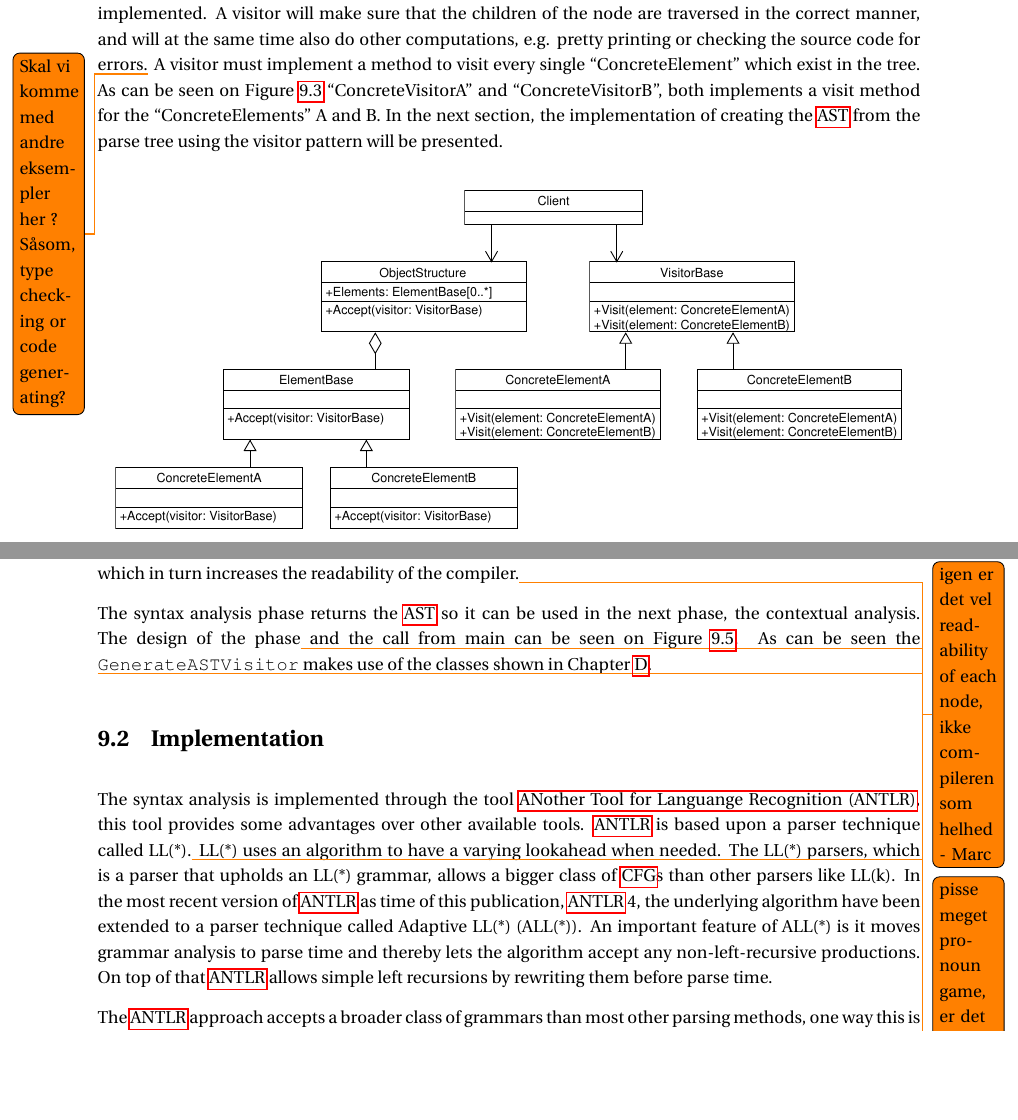
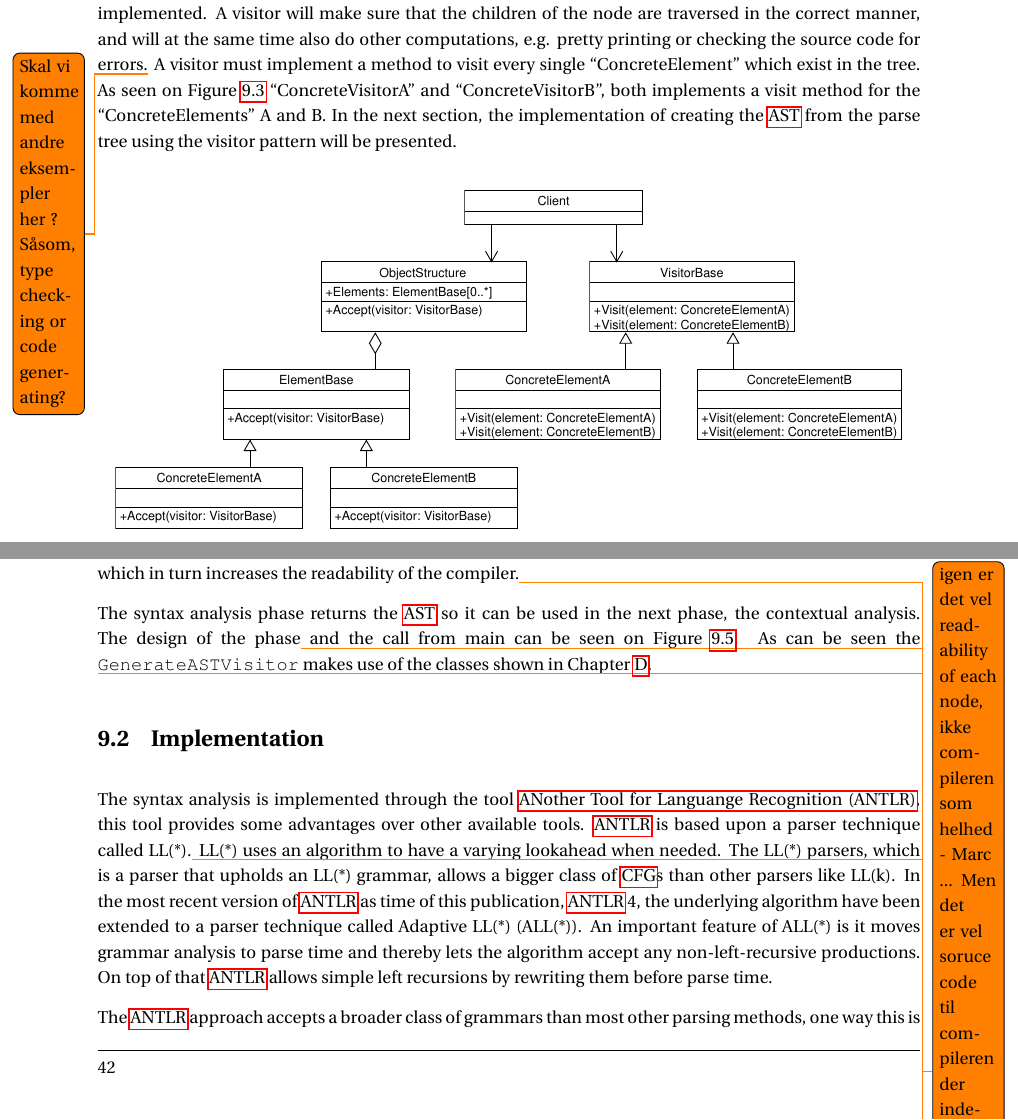
Before and after one commit to SW413/Paper, a LaTeX thesis (master.tex, which reads chapters/sections/subsections/VisitorPattern.tex): two parts of pages 51 and 52 of 108, joined at a grey line, cut so that both start at the same text, the shorter picture padded with empty space. Compiled offline with pdfLaTeX; a LaTeX package or settings file that is missing is left out.

Commit message:
subsection_VisitorPattern - Corlin

```diff
--- a/chapters/sections/subsections/VisitorPattern.tex
+++ b/chapters/sections/subsections/VisitorPattern.tex
@@ -23,7 +23,7 @@ The ``ConcreteElement'' represents the different kinds of nodes in a given tree.
 The ``ConcreteVisitor'' represents the different kind of visitors implemented.
 A visitor will make sure that the children of the node are traversed in the correct manner, and will at the same time also do other computations, e.g. pretty printing or checking the source code for errors.\todo{Skal vi komme med andre eksempler her ? Såsom, type checking or code generating?}
 A visitor must implement a method to visit every single ``ConcreteElement'' which exist in the tree.
-As can be seen on \myref{image:visitor} ``ConcreteVisitorA'' and ``ConcreteVisitorB'', both implements a visit method for the ``ConcreteElements'' A and B.
+As seen on \myref{image:visitor} ``ConcreteVisitorA'' and ``ConcreteVisitorB'', both implements a visit method for the ``ConcreteElements'' A and B.
 In the next section, the implementation of creating the \acrshort{ast} from the parse tree using the visitor pattern will be presented.
 
 \begin{figure}[!ht]
@@ -63,7 +63,7 @@ Entrance, Size and IsComplex are used when dealing with the complex data types,
 The full class diagram can be seen in \myref{ASTNodes}.
 
 The classes have made it more intuitive to perform a traversal of the tree based upon the names of the fields on the classes.
-E.g. the \texttt{ForLoopNode} has fields named \texttt{Body}, \texttt{Initialize}, \texttt{Update}, and \texttt{Conditional}, these names have meaning instead of just being children one through four of the node, which in turn increases the readability of the compiler.\todo{igen er det vel readability of each node, ikke compileren som helhed - Marc}
+E.g. the \texttt{ForLoopNode} has fields named \texttt{Body}, \texttt{Initialize}, \texttt{Update}, and \texttt{Conditional}, these names have meaning instead of just being children one through four of the node, which in turn increases the readability of the compiler.\todo{igen er det vel readability of each node, ikke compileren som helhed - Marc ... Men det er vel soruce code til compileren der indeholder Initialize ovs, hvilket gør den mere læsbar, således det ikke ikke bliver blandet sammen? - Corlin}
 
 The syntax analysis phase returns the \acrshort{ast} so it can be used in the next phase, the contextual analysis.
 The design of the phase\todo{pisse meget pronoun game, er det her syntax eller contextual phase der snakkes om? - Marc} and the call from main can be seen on \myref{fig:syntaxphase}.\todo{call from main kunne thomas ikke lide. MP - Tror det var fordi han ikke havde set figuren i compiler overview som viser alle kaldene fra main, og dermed var han forvirret over det ? Men ved det self ikke, synes bare ikke det gør noget når man også har set den figur. - Søren}
```
